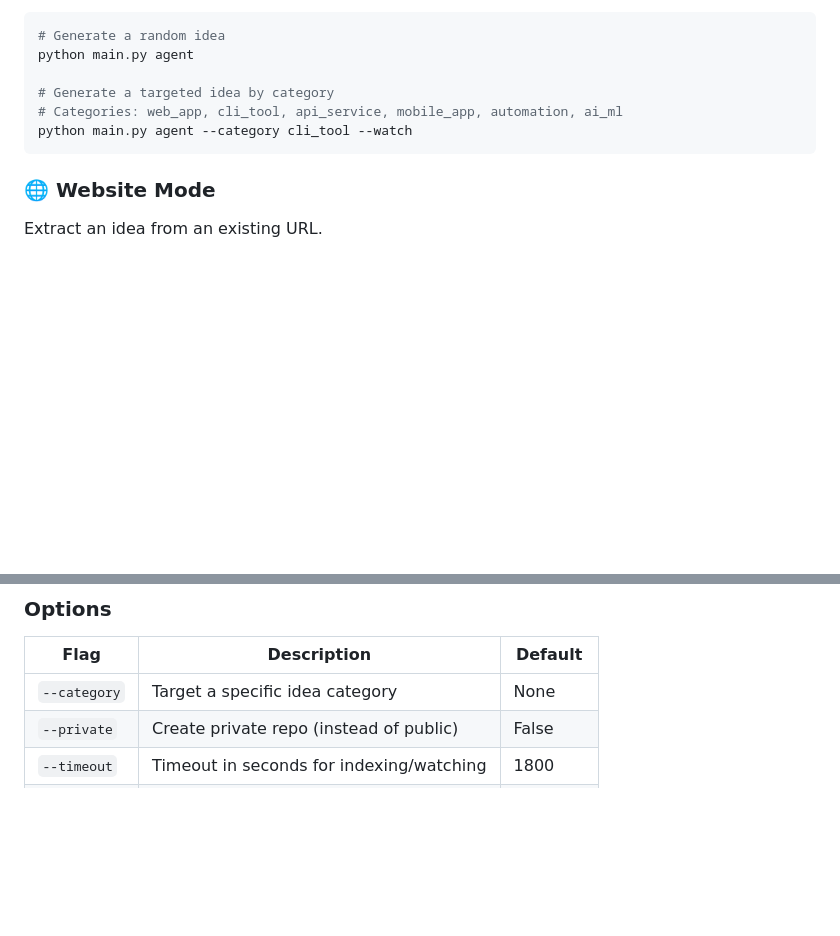
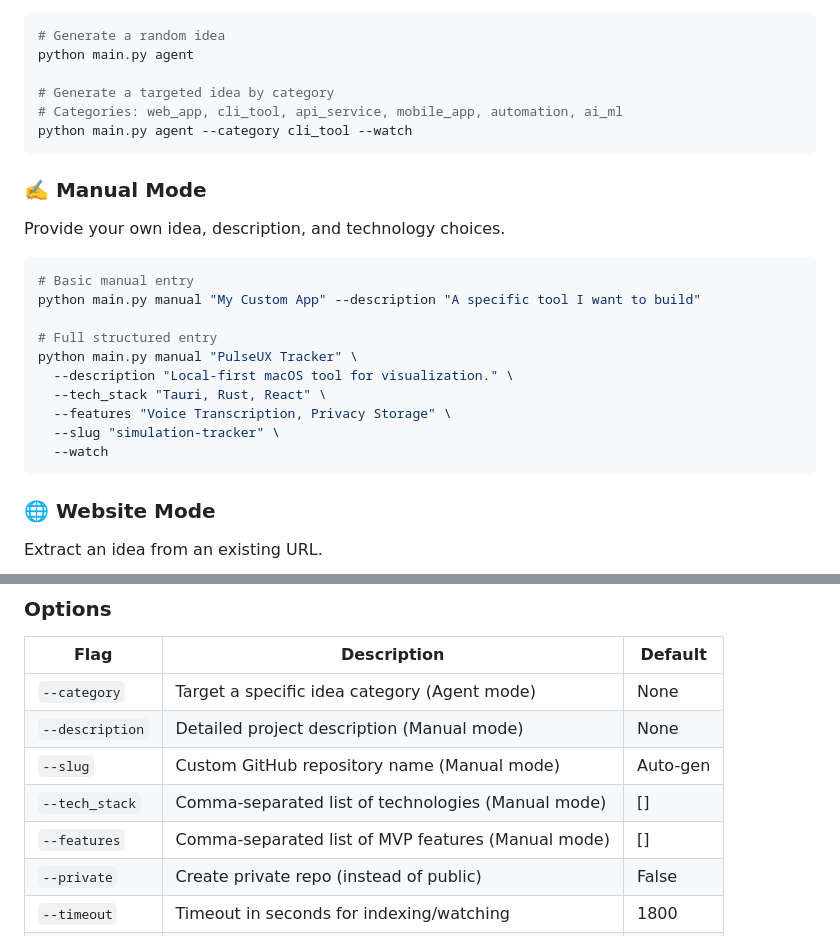
Before and after one commit to julesjewels-ai/jules-idea-automation, a Markdown page: README.md, 2 parts joined by grey strips. Rendered like a GitHub page; blank space fills up the shorter version.

Commit message:
docs: update for manual mode for direct project idea input via CLI, supporting custom descriptions, tech stacks, features, and slug generation.

````diff
--- a/README.md
+++ b/README.md
@@ -64,6 +64,21 @@ python main.py agent
 python main.py agent --category cli_tool --watch
 ```
 
+### ✍️ Manual Mode
+Provide your own idea, description, and technology choices.
+```bash
+# Basic manual entry
+python main.py manual "My Custom App" --description "A specific tool I want to build"
+
+# Full structured entry
+python main.py manual "PulseUX Tracker" \
+  --description "Local-first macOS tool for visualization." \
+  --tech_stack "Tauri, Rust, React" \
+  --features "Voice Transcription, Privacy Storage" \
+  --slug "simulation-tracker" \
+  --watch
+```
+
 ### 🌐 Website Mode
 Extract an idea from an existing URL.
 ```bash
@@ -88,7 +103,11 @@ python main.py list-sources
 
 | Flag | Description | Default |
 |------|-------------|---------|
-| `--category` | Target a specific idea category | None |
+| `--category` | Target a specific idea category (Agent mode) | None |
+| `--description` | Detailed project description (Manual mode) | None |
+| `--slug` | Custom GitHub repository name (Manual mode) | Auto-gen |
+| `--tech_stack` | Comma-separated list of technologies (Manual mode) | [] |
+| `--features` | Comma-separated list of MVP features (Manual mode) | [] |
 | `--private` | Create private repo (instead of public) | False |
 | `--timeout` | Timeout in seconds for indexing/watching | 1800 |
 | `--watch` | Live-poll session until completion | False |
````
Also changed, not shown: docs/DEVLOG.md (+31 -0 lines).
